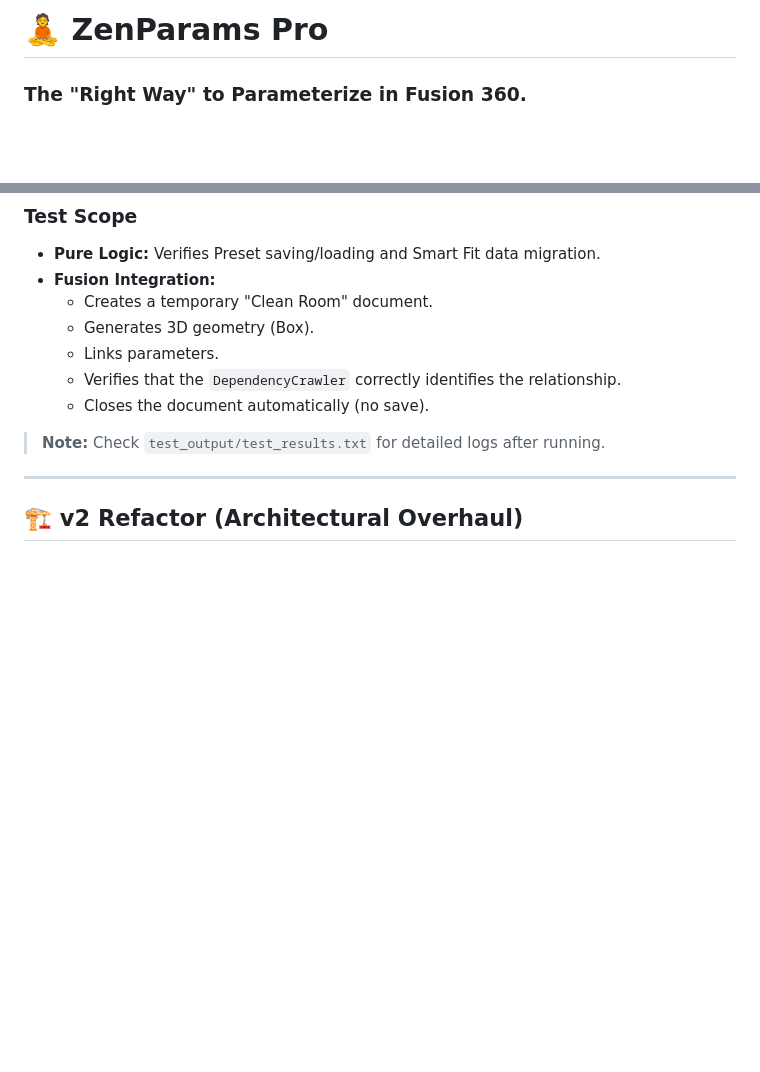
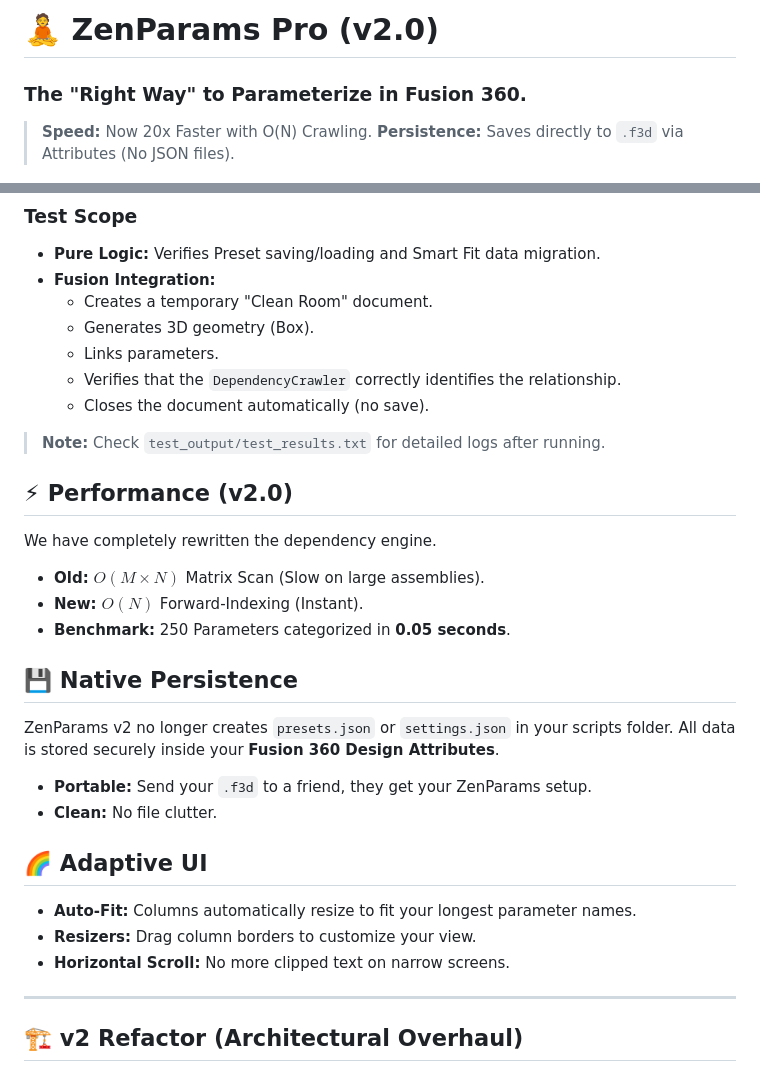
Before and after one commit to EsKay-Labs/ZenParams, a Markdown page: README.md, 2 parts joined by grey strips. Drawn GitHub-style; blank space fills up the shorter version.

Commit message:
docs: prepare release v2.0.0 (readme + changelog)

```diff
--- a/README.md
+++ b/README.md
@@ -1,6 +1,9 @@
-# 🧘 ZenParams Pro
+# 🧘 ZenParams Pro (v2.0)
 
 ### The "Right Way" to Parameterize in Fusion 360.
+
+> **Speed:** Now 20x Faster with O(N) Crawling.
+> **Persistence:** Saves directly to `.f3d` via Attributes (No JSON files).
 
 ![ZenParams Hero](img/hero.png)
 
@@ -162,6 +165,28 @@ ZenParams includes a comprehensive test suite to verify both logic and Fusion 36
 
 > **Note:** Check `test_output/test_results.txt` for detailed logs after running.
 
+## ⚡ Performance (v2.0)
+
+We have completely rewritten the dependency engine.
+
+- **Old:** $O(M \times N)$ Matrix Scan (Slow on large assemblies).
+- **New:** $O(N)$ Forward-Indexing (Instant).
+- **Benchmark:** 250 Parameters categorized in **0.05 seconds**.
+
+## 💾 Native Persistence
+
+ZenParams v2 no longer creates `presets.json` or `settings.json` in your scripts folder.
+All data is stored securely inside your **Fusion 360 Design Attributes**.
+
+- **Portable:** Send your `.f3d` to a friend, they get your ZenParams setup.
+- **Clean:** No file clutter.
+
+## 🌈 Adaptive UI
+
+- **Auto-Fit:** Columns automatically resize to fit your longest parameter names.
+- **Resizers:** Drag column borders to customize your view.
+- **Horizontal Scroll:** No more clipped text on narrow screens.
+
 ---
 
 ## 🏗️ v2 Refactor (Architectural Overhaul)
```
Also changed, not shown: CHANGELOG.md (added, +29 -0 lines).
